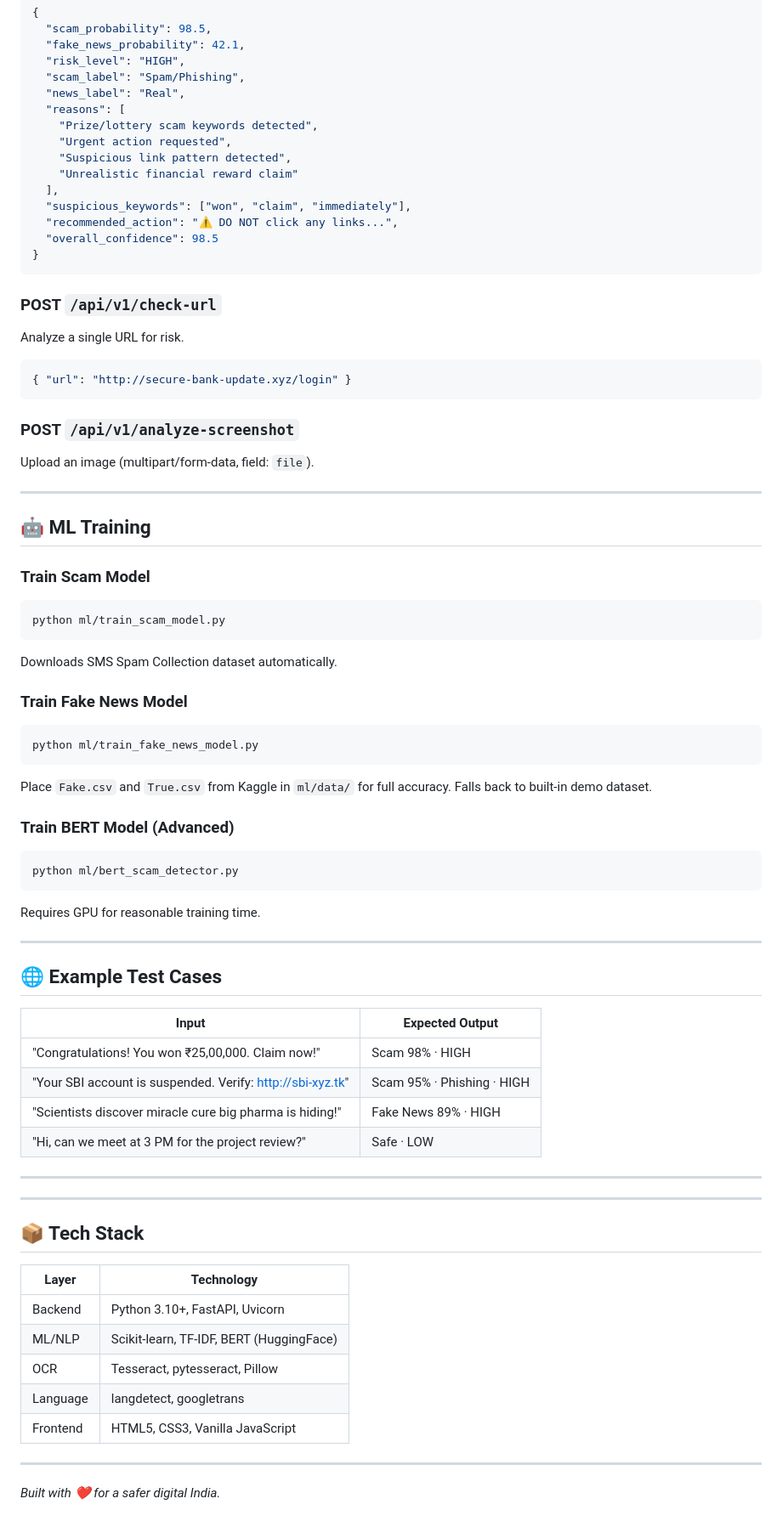
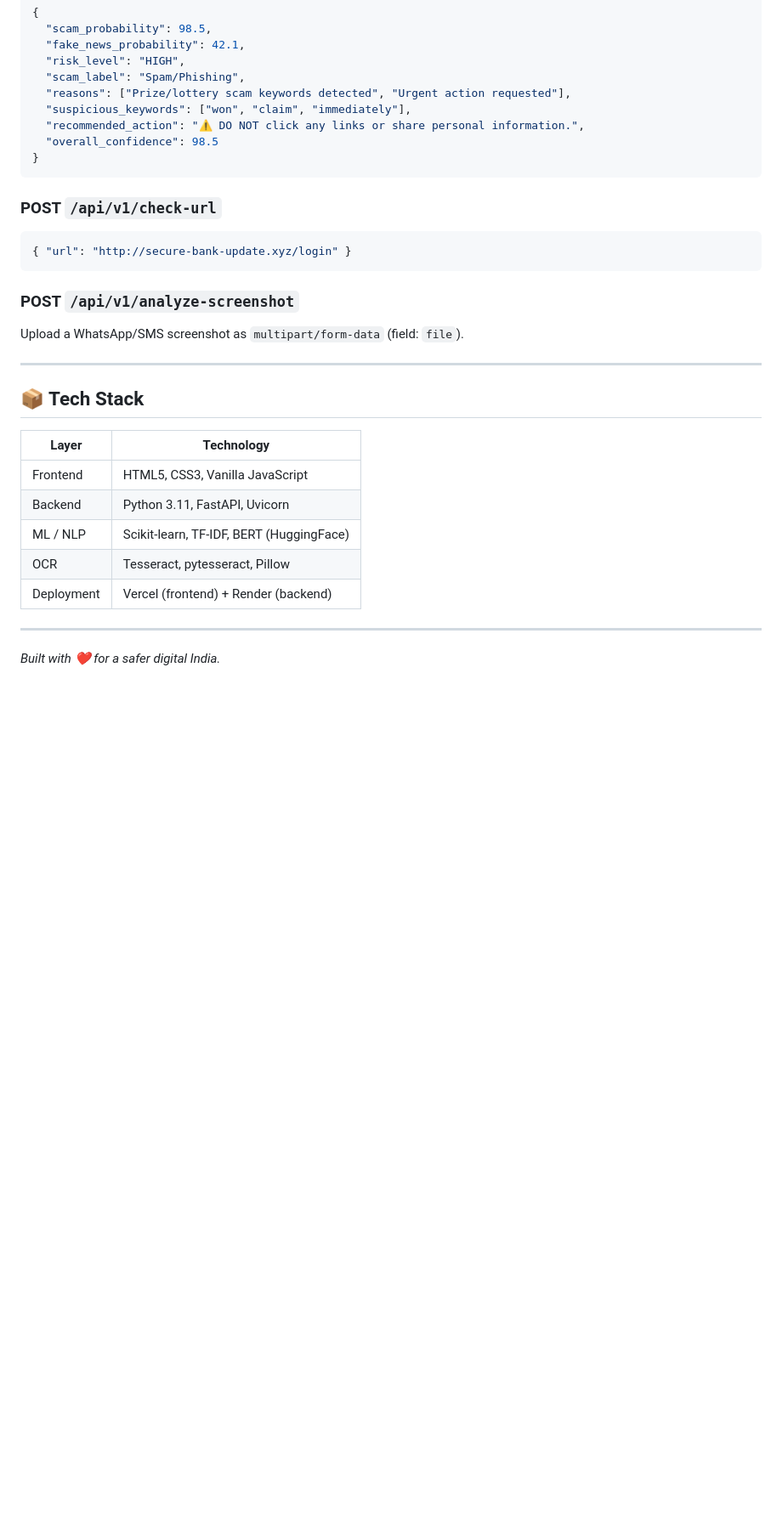
Before and after one commit to AdityaRana-29/TrustGuardAI, a Markdown page: README.md, the part around one of its changes. Shown at 85% size. GitHub-like rendering; blank space fills up the shorter version.

Commit message:
Update README: add live links, remove localhost references

````diff
--- a/README.md
+++ b/README.md
@@ -94,64 +84,20 @@ Analyze text for scams and fake news.
   "fake_news_probability": 42.1,
   "risk_level": "HIGH",
   "scam_label": "Spam/Phishing",
-  "news_label": "Real",
-  "reasons": [
-    "Prize/lottery scam keywords detected",
-    "Urgent action requested",
-    "Suspicious link pattern detected",
-    "Unrealistic financial reward claim"
-  ],
+  "reasons": ["Prize/lottery scam keywords detected", "Urgent action requested"],
   "suspicious_keywords": ["won", "claim", "immediately"],
-  "recommended_action": "⚠️ DO NOT click any links...",
+  "recommended_action": "⚠️ DO NOT click any links or share personal information.",
   "overall_confidence": 98.5
 }
 ```
 
 ### POST `/api/v1/check-url`
-Analyze a single URL for risk.
-
 ```json
 { "url": "http://secure-bank-update.xyz/login" }
 ```
 
 ### POST `/api/v1/analyze-screenshot`
-Upload an image (multipart/form-data, field: `file`).
-
----
-
-## 🤖 ML Training
-
-### Train Scam Model
-```bash
-python ml/train_scam_model.py
-```
-Downloads SMS Spam Collection dataset automatically.
-
-### Train Fake News Model
-```bash
-python ml/train_fake_news_model.py
-```
-Place `Fake.csv` and `True.csv` from Kaggle in `ml/data/` for full accuracy.
-Falls back to built-in demo dataset.
-
-### Train BERT Model (Advanced)
-```bash
-python ml/bert_scam_detector.py
-```
-Requires GPU for reasonable training time.
-
----
-
-## 🌐 Example Test Cases
-
-| Input | Expected Output |
-|---|---|
-| "Congratulations! You won ₹25,00,000. Claim now!" | Scam 98% · HIGH |
-| "Your SBI account is suspended. Verify: http://sbi-xyz.tk" | Scam 95% · Phishing · HIGH |
-| "Scientists discover miracle cure big pharma is hiding!" | Fake News 89% · HIGH |
-| "Hi, can we meet at 3 PM for the project review?" | Safe · LOW |
-
----
+Upload a WhatsApp/SMS screenshot as `multipart/form-data` (field: `file`).
 
 ---
 
@@ -159,11 +105,11 @@ Requires GPU for reasonable training time.
 
 | Layer | Technology |
 |---|---|
-| Backend | Python 3.10+, FastAPI, Uvicorn |
-| ML/NLP | Scikit-learn, TF-IDF, BERT (HuggingFace) |
+| Frontend | HTML5, CSS3, Vanilla JavaScript |
+| Backend | Python 3.11, FastAPI, Uvicorn |
+| ML / NLP | Scikit-learn, TF-IDF, BERT (HuggingFace) |
 | OCR | Tesseract, pytesseract, Pillow |
-| Language | langdetect, googletrans |
-| Frontend | HTML5, CSS3, Vanilla JavaScript |
+| Deployment | Vercel (frontend) + Render (backend) |
 
 ---
 
````
Also changed, not shown: other parts of README.md (+26 -36 lines).
